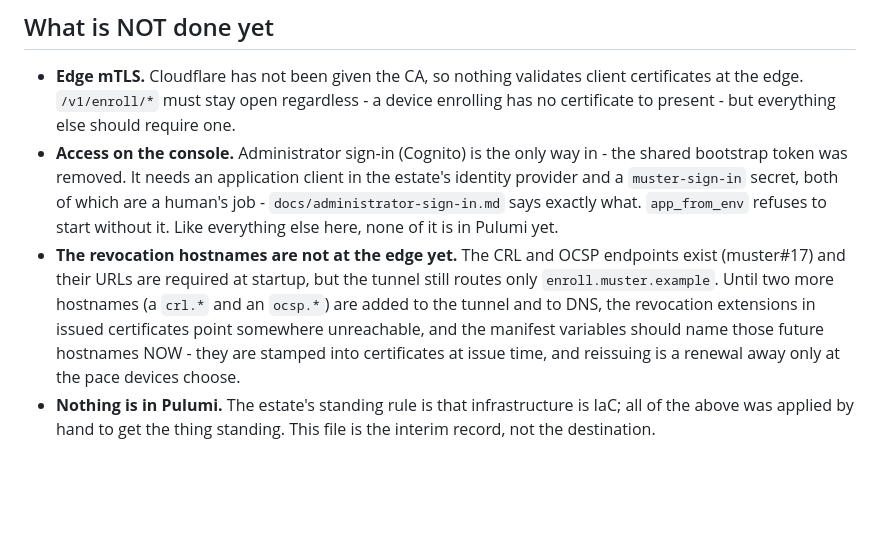
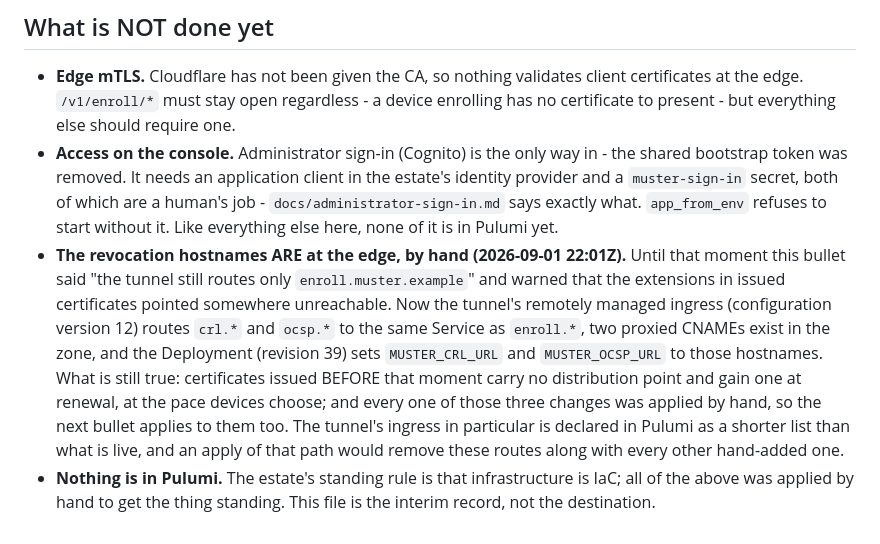
Before and after one commit to quadseven/muster, a Markdown page: docs/what-is-deployed.md, the part around the change. GitHub-like rendering; blank space fills up the shorter version.

```diff
--- a/docs/what-is-deployed.md
+++ b/docs/what-is-deployed.md
@@ -381,14 +381,19 @@ that order.
   which are a human's job - `docs/administrator-sign-in.md` says exactly what.
   `app_from_env` refuses to start without it. Like everything else here, none
   of it is in Pulumi yet.
-- **The revocation hostnames are not at the edge yet.** The CRL and OCSP
-  endpoints exist (muster#17) and their URLs are required at startup, but the
-  tunnel still routes only `enroll.muster.example`. Until two more hostnames
-  (a `crl.*` and an `ocsp.*`) are added to the tunnel and to DNS, the
-  revocation extensions in issued certificates point somewhere unreachable,
-  and the manifest variables should name those future hostnames NOW - they
-  are stamped into certificates at issue time, and reissuing is a renewal
-  away only at the pace devices choose.
+- **The revocation hostnames ARE at the edge, by hand (2026-09-01 22:01Z).**
+  Until that moment this bullet said "the tunnel still routes only
+  `enroll.muster.example`" and warned that the extensions in issued
+  certificates pointed somewhere unreachable. Now the tunnel's remotely
+  managed ingress (configuration version 12) routes `crl.*` and `ocsp.*` to
+  the same Service as `enroll.*`, two proxied CNAMEs exist in the zone, and
+  the Deployment (revision 39) sets `MUSTER_CRL_URL` and `MUSTER_OCSP_URL` to
+  those hostnames. What is still true: certificates issued BEFORE that moment
+  carry no distribution point and gain one at renewal, at the pace devices
+  choose; and every one of those three changes was applied by hand, so the
+  next bullet applies to them too. The tunnel's ingress in particular is
+  declared in Pulumi as a shorter list than what is live, and an apply of
+  that path would remove these routes along with every other hand-added one.
 - **Nothing is in Pulumi.** The estate's standing rule is that infrastructure is
   IaC; all of the above was applied by hand to get the thing standing. This file
   is the interim record, not the destination.
```
Also changed, not shown: docs/state-of-play.md (+38 -26 lines).
